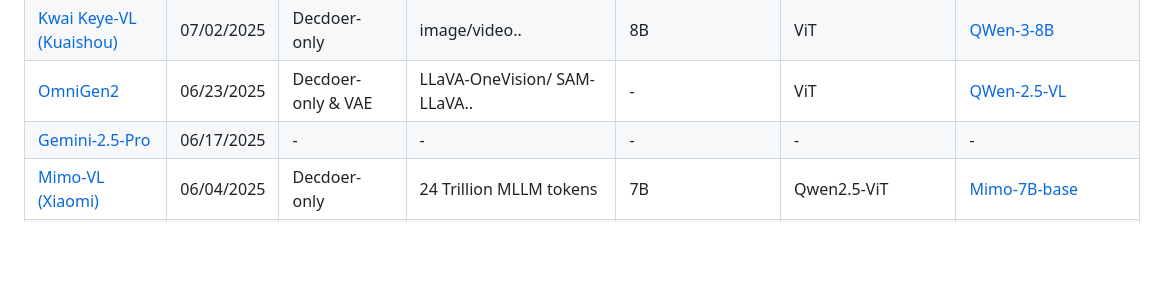
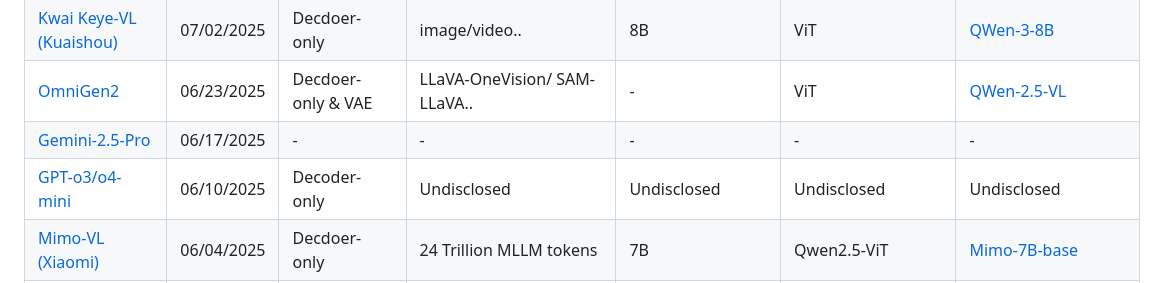
Before and after one commit to zli12321/Vision-Language-Models-Overview, a Markdown page: README.md, the part around the change. Rendered like a GitHub page; blank space fills up the shorter version.

Commit message:
GPT-o3/o4-mini

```diff
--- a/README.md
+++ b/README.md
@@ -76,6 +76,7 @@ Welcome to contribute and discuss!
 | [Kwai Keye-VL (Kuaishou)](https://arxiv.org/abs/2507.01949)				   | 07/02/2025 | Decdoer-only	|image/video.. | 8B | ViT | [QWen-3-8B](https://huggingface.co/Qwen/Qwen3-8B)
 | [OmniGen2](https://arxiv.org/abs/2506.18871)				   | 06/23/2025 | Decdoer-only & VAE	|LLaVA-OneVision/ SAM-LLaVA.. | - | ViT | [QWen-2.5-VL](https://huggingface.co/collections/Qwen/qwen25-vl-6795ffac22b334a837c0f9a5)
 | [Gemini-2.5-Pro](https://deepmind.google/models/gemini/pro/)				   | 06/17/2025 | - |-| - | - | -
+| [GPT-o3/o4-mini](https://openai.com/index/introducing-o3-and-o4-mini/)                   | 06/10/2025 | Decoder-only   | Undisclosed                 | Undisclosed    | Undisclosed                                  | Undisclosed                                       |
 | [Mimo-VL (Xiaomi)](https://arxiv.org/abs/2506.03569)				   | 06/04/2025 | Decdoer-only	|24 Trillion MLLM tokens | 7B | Qwen2.5-ViT | [Mimo-7B-base](https://huggingface.co/XiaomiMiMo/MiMo-7B-Base)
 | [BLIP3-o](https://www.arxiv.org/abs/2505.09568)				   | 05/14/2025 | Decdoer-only	|(BLIP3-o 60K) GPT-4o Generated Image Generation Data | 4/8B | ViT | [QWen-2.5-VL](https://huggingface.co/collections/Qwen/qwen25-vl-6795ffac22b334a837c0f9a5)
 | [InternVL-3](https://arxiv.org/abs/2504.10479)				   | 04/14/2025 | Decdoer-only	|200 Billion Tokens | 1/2/8/9/14/38/78B | ViT-300M/6B | [InterLM2.5/QWen2.5](https://huggingface.co/OpenGVLab/InternVL3-78B)
```
